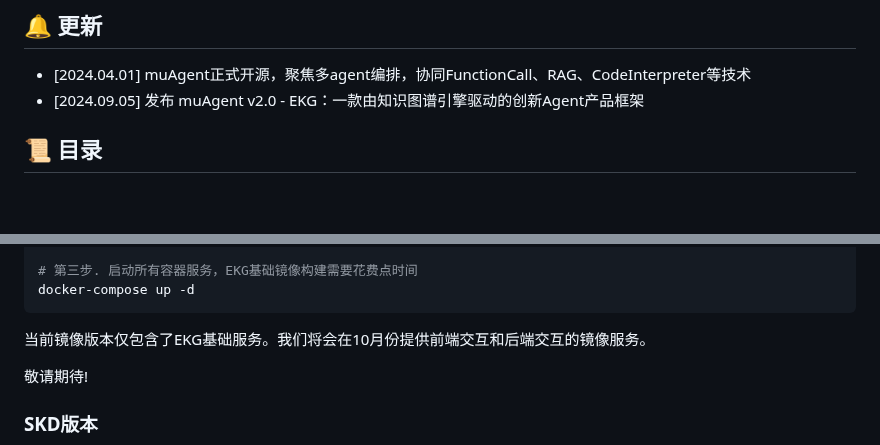
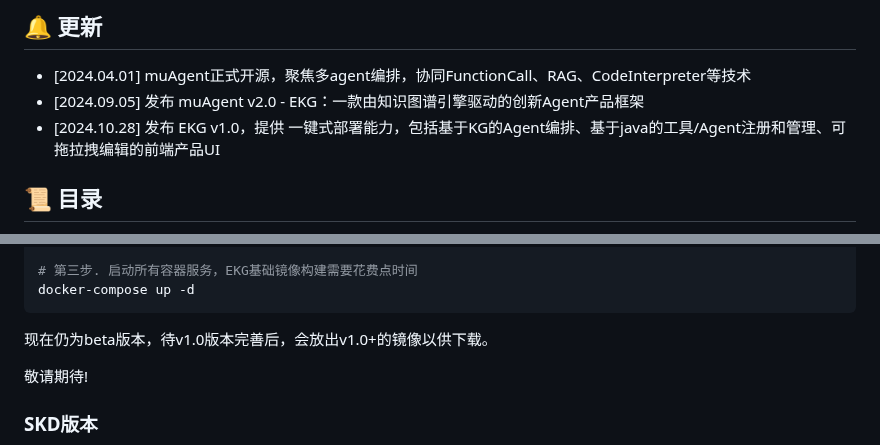
Before and after one commit to codefuse-ai/CodeFuse-muAgent, a Markdown page: README_zh.md, 2 parts joined by grey strips. Rendered like a GitHub page; blank space fills up the shorter version.

````diff
--- a/README_zh.md
+++ b/README_zh.md
@@ -19,6 +19,7 @@
 ## 🔔 更新
 - [2024.04.01] muAgent正式开源，聚焦多agent编排，协同FunctionCall、RAG、CodeInterpreter等技术
 - [2024.09.05] 发布 muAgent v2.0 - EKG：一款由知识图谱引擎驱动的创新Agent产品框架
+- [2024.10.28] 发布 EKG v1.0，提供 一键式部署能力，包括基于KG的Agent编排、基于java的工具/Agent注册和管理、可拖拉拽编辑的前端产品UI
 
 ## 📜 目录
 - [🤝 介绍](#-介绍)
@@ -57,7 +58,7 @@ cd CodeFuse-muAgent
 docker-compose up -d
 ```
 
-当前镜像版本仅包含了EKG基础服务。我们将会在10月份提供前端交互和后端交互的镜像服务。
+现在仍为beta版本，待v1.0版本完善后，会放出v1.0+的镜像以供下载。
 
 敬请期待!
 
````
Also changed, not shown: README.md (+2 -2 lines).
